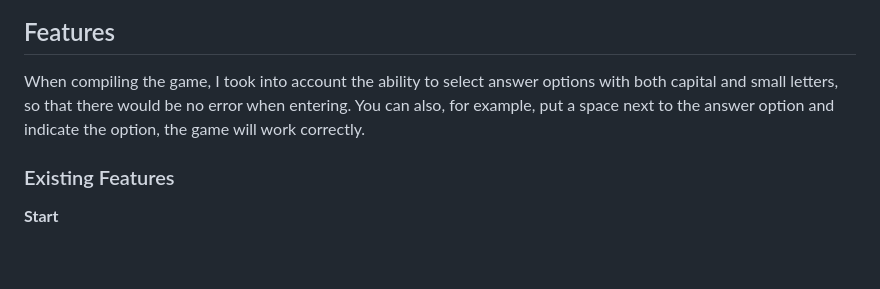
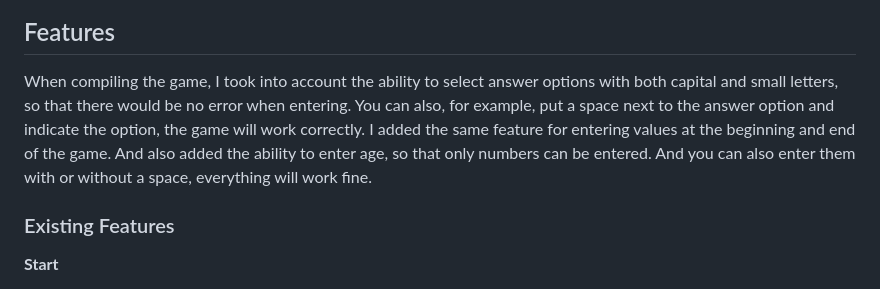
Before and after one commit to Askeran17/90s-movie-quiz, a Markdown page: README.md, the part around the change. GitHub-like rendering; blank space fills up the shorter version.

Commit message:
add text in features in readme

```diff
--- a/README.md
+++ b/README.md
@@ -11,7 +11,7 @@ I used program "Lucid" to write flow chart.
 
 ## Features
 
-When compiling the game, I took into account the ability to select answer options with both capital and small letters, so that there would be no error when entering. You can also, for example, put a space next to the answer option and indicate the option, the game will work correctly.
+When compiling the game, I took into account the ability to select answer options with both capital and small letters, so that there would be no error when entering. You can also, for example, put a space next to the answer option and indicate the option, the game will work correctly. I added the same feature for entering values at the beginning and end of the game. And also added the ability to enter age, so that only numbers can be entered. And you can also enter them with or without a space, everything will work fine.
 
 ### Existing Features
 
```
